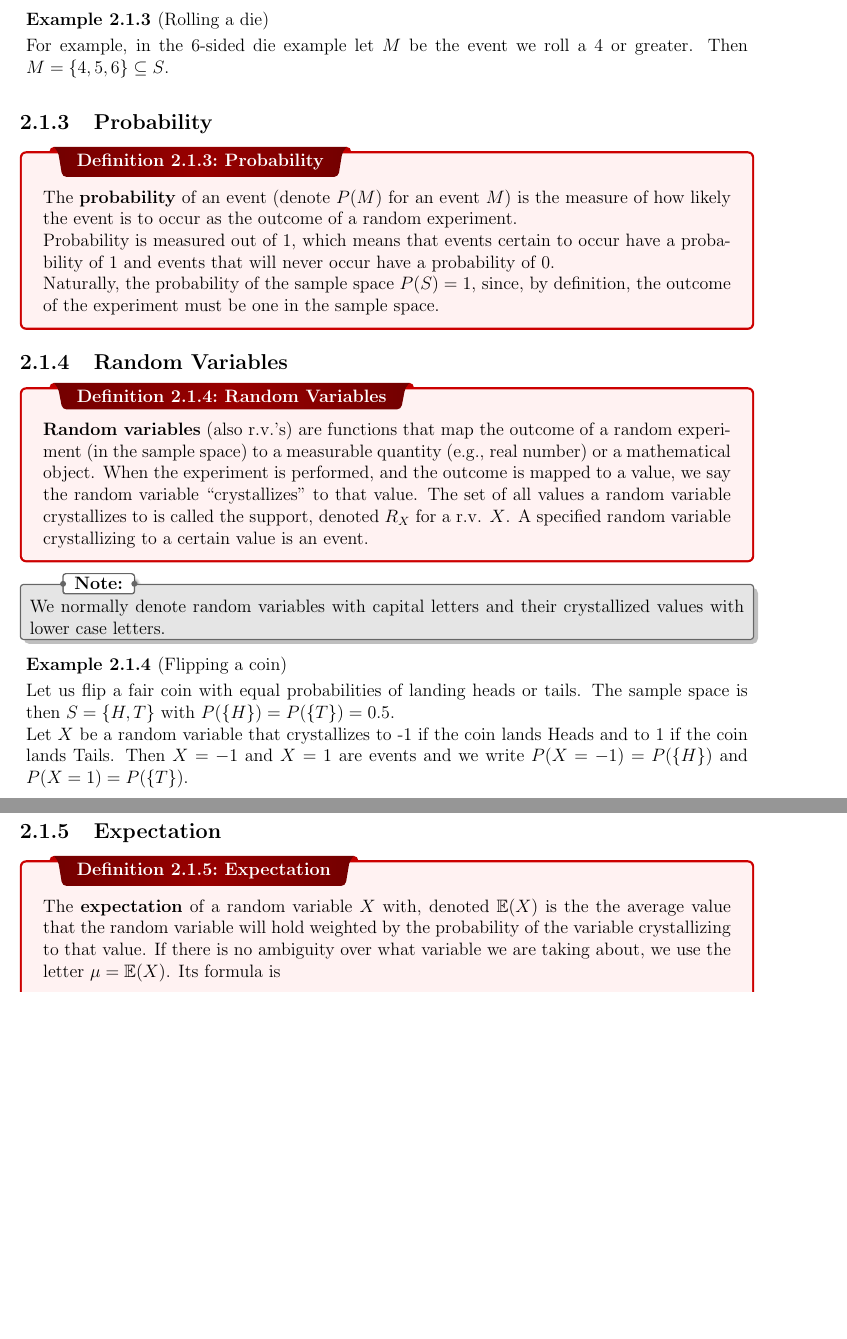
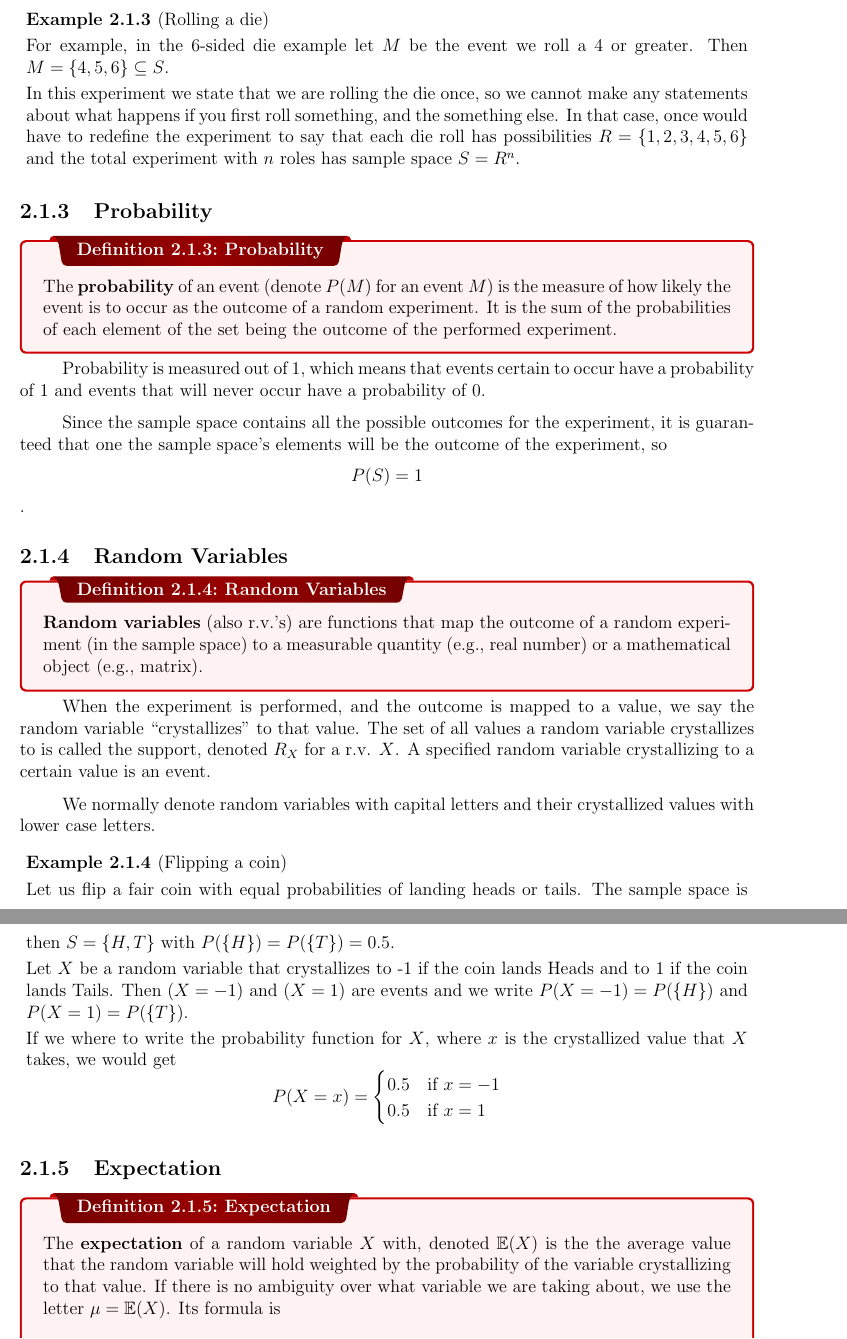
Before and after one commit to inakineitor/harvard-math22a-final-project, a LaTeX thesis (new-main.tex, which reads preamble.tex): two parts of pages 7 and 8 of 26, joined at a grey line, cut so that both start at the same text, the shorter picture padded with empty space. Compiled offline with pdfLaTeX.

Commit message:
Continued woking on Kai updates

```diff
--- a/new-main.tex
+++ b/new-main.tex
@@ -91,28 +91,35 @@
                 }
                 \ex{Rolling a die}{
                     For example, in the 6-sided die example let $M$ be the event we roll a 4 or greater. Then $M = \{4, 5, 6\} \subseteq S$.
+
+                    \smallskip In this experiment we state that we are rolling the die once, so we cannot make any statements about what happens if you first roll something, and the something else. In that case, once would have to redefine the experiment to say that each die roll has possibilities $R = \{1, 2, 3, 4, 5, 6\}$ and the total experiment with $n$ roles has sample space $S = R^n$.
                 }
 
             \subsection{Probability}
                 \dfn{Probability}{
-                    The \textbf{probability} of an event (denote $P(M)$ for an event $M$) is the measure of how likely the event is to occur as the outcome of a random experiment.
+                    The \textbf{probability} of an event (denote $P(M)$ for an event $M$) is the measure of how likely the event is to occur as the outcome of a random experiment. It is the sum of the probabilities of each element of the set being the outcome of the performed experiment.
+                }
 
-                    Probability is measured out of 1, which means that events certain to occur have a probability of 1 and events that will never occur have a probability of 0.
+                Probability is measured out of 1, which means that events certain to occur have a probability of 1 and events that will never occur have a probability of 0.
 
-                    Naturally, the probability of the sample space $P(S) = 1$, since, by definition, the outcome of the experiment must be one in the sample space.
-                }
+                Since the sample space contains all the possible outcomes for the experiment, it is guaranteed that one the sample space's elements will be the outcome of the experiment, so \[P(S) = 1\].
 
             \subsection{Random Variables}
                 \dfn{Random Variables}{
-                    \textbf{Random variables} (also r.v.'s) are functions that map the outcome of a random experiment (in the sample space) to a measurable quantity (e.g., real number) or a mathematical object. When the experiment is performed, and the outcome is mapped to a value, we say the random variable ``crystallizes'' to that value. The set of all values a random variable crystallizes to is called the support, denoted $R_X$ for a r.v. $X$. A specified random variable crystallizing to a certain value is an event.
+                    \textbf{Random variables} (also r.v.'s) are functions that map the outcome of a random experiment (in the sample space) to a measurable quantity (e.g., real number) or a mathematical object (e.g., matrix).
                 }
-                \nt{
-                    We normally denote random variables with capital letters and their crystallized values with lower case letters.
-                }
+
+                When the experiment is performed, and the outcome is mapped to a value, we say the random variable ``crystallizes'' to that value. The set of all values a random variable crystallizes to is called the support, denoted $R_X$ for a r.v. $X$. A specified random variable crystallizing to a certain value is an event.
+
+                We normally denote random variables with capital letters and their crystallized values with lower case letters.
+
                 \ex{Flipping a coin}{
                     Let us flip a fair coin with equal probabilities of landing heads or tails. The sample space is then $S = \{H, T\}$ with $P(\{H\}) = P(\{T\}) = 0.5$.
 
-                    Let $X$ be a random variable that crystallizes to -1 if the coin lands Heads and to 1 if the coin lands Tails. Then $X = -1$ and $X = 1$ are events and we write $P(X = -1) = P(\{H\})$ and $P(X = 1) = P(\{T\})$.
+                    \smallskip Let $X$ be a random variable that crystallizes to -1 if the coin lands Heads and to 1 if the coin lands Tails. Then $(X = -1)$ and $(X = 1)$ are events and we write $P(X = -1) = P(\{H\})$ and $P(X = 1) = P(\{T\})$.
+
+                    \smallskip If we where to write the probability function for $X$, where $x$ is the crystallized value that $X$ takes, we would get
+                        \[P(X = x) = \begin{cases} 0.5 & \text{if } x = -1 \\ 0.5 & \text{if } x = 1 \end{cases}\]
                 }
 
             \subsection{Expectation}
--- a/preamble.tex
+++ b/preamble.tex
@@ -358,7 +358,7 @@
 
 \newtcbtheorem[number within=section]{Example}{Example}
 {%
-	opacityfill=0,
+	,opacityfill=0,
 	,breakable
 	,coltitle = black
 	,detach title
@@ -621,6 +621,7 @@
 				},
 		},
 	#1,
+	bottom=2mm % TODO Investigate why the default is removing the bottom padding
 }
 
 %%%%%%%%%%%%%%%%%%%%%%%%%%%%%%
```
Also changed, not shown: kai-correction-with-annotations.pdf, new-main.pdf, new-main.tex (2 more changed lines).
